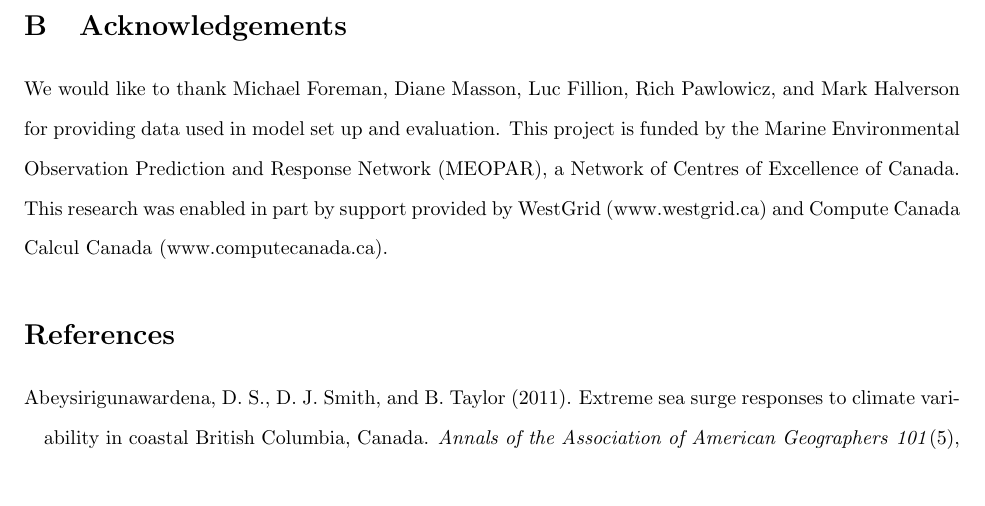
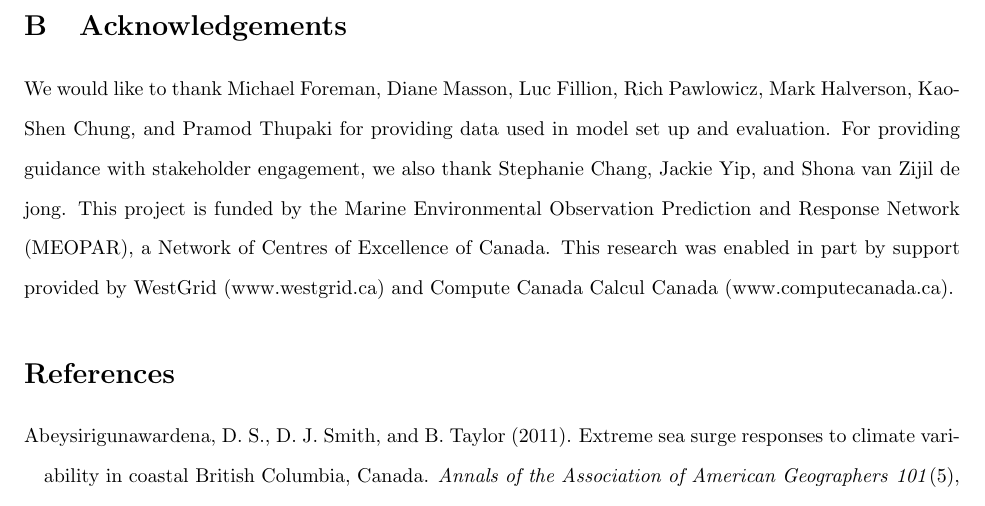
Before and after one commit to SalishSeaCast/storm-surge, a LaTeX paper (RoughWork/manuscript.tex): part of page 27 of 31, cut so that both start at the same text. Compiled offline with pdfLaTeX.

Commit message:
Added more acknolwedgements

```diff
--- a/RoughWork/manuscript.tex
+++ b/RoughWork/manuscript.tex
@@ -387,7 +387,7 @@ Below, Table \ref{tab:comparison} compares the M$_2$ and K$_1$ elevation harmoni
 
 
 \section{Acknowledgements}\label{sec:ack}
-We would like to thank Michael Foreman, Diane Masson, Luc Fillion, Rich Pawlowicz, and Mark Halverson for providing data used in model set up and evaluation. This project is funded by the Marine Environmental Observation Prediction and Response Network (MEOPAR), a Network of Centres of Excellence of Canada. This research was enabled in part by support provided by WestGrid (www.westgrid.ca) and Compute Canada Calcul Canada (www.computecanada.ca).
+We would like to thank Michael Foreman, Diane Masson, Luc Fillion, Rich Pawlowicz, Mark Halverson, Kao-Shen Chung, and Pramod Thupaki for providing data used in model set up and evaluation. For providing guidance with stakeholder engagement, we also thank Stephanie Chang, Jackie Yip, and Shona van Zijil de jong. This project is funded by the Marine Environmental Observation Prediction and Response Network (MEOPAR), a Network of Centres of Excellence of Canada. This research was enabled in part by support provided by WestGrid (www.westgrid.ca) and Compute Canada Calcul Canada (www.computecanada.ca).
 
 
 \bibliographystyle{chicago}
```
